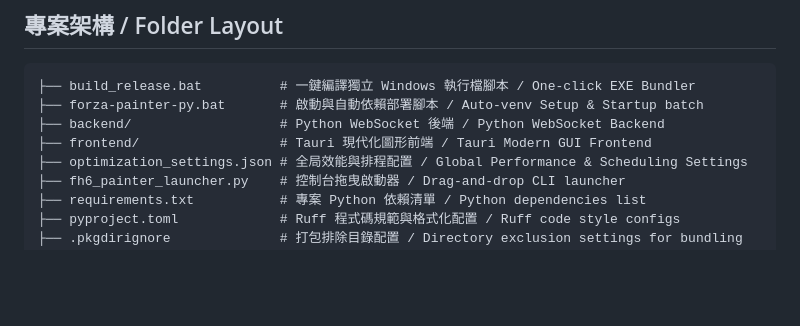
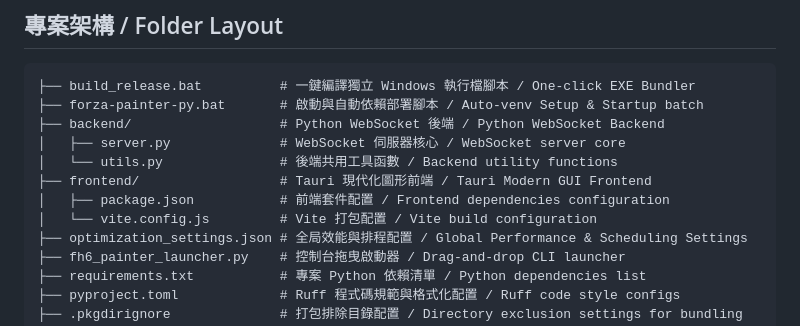
Before and after one commit to eddie772tw/FH6-Painter, a Markdown page: README.md, the part around the change. Rendered like a GitHub page; blank space fills up the shorter version.

Commit message:
docs: update folder layout in README.md
Added explicit files representations for backend and frontend directories to better reflect the current repository architecture.

Co-authored-by: eddie772tw <124030741+eddie772tw@users.noreply.github.com>

```diff
--- a/README.md
+++ b/README.md
@@ -47,7 +47,11 @@ Support Go-OpenCL, Taichi, and Numba acceleration across CPU and GPU, provide GU
 ├── build_release.bat          # 一鍵編譯獨立 Windows 執行檔腳本 / One-click EXE Bundler
 ├── forza-painter-py.bat       # 啟動與自動依賴部署腳本 / Auto-venv Setup & Startup batch
 ├── backend/                   # Python WebSocket 後端 / Python WebSocket Backend
+│   ├── server.py              # WebSocket 伺服器核心 / WebSocket server core
+│   └── utils.py               # 後端共用工具函數 / Backend utility functions
 ├── frontend/                  # Tauri 現代化圖形前端 / Tauri Modern GUI Frontend
+│   ├── package.json           # 前端套件配置 / Frontend dependencies configuration
+│   └── vite.config.js         # Vite 打包配置 / Vite build configuration
 ├── optimization_settings.json # 全局效能與排程配置 / Global Performance & Scheduling Settings
 ├── fh6_painter_launcher.py    # 控制台拖曳啟動器 / Drag-and-drop CLI launcher
 ├── requirements.txt           # 專案 Python 依賴清單 / Python dependencies list
```
